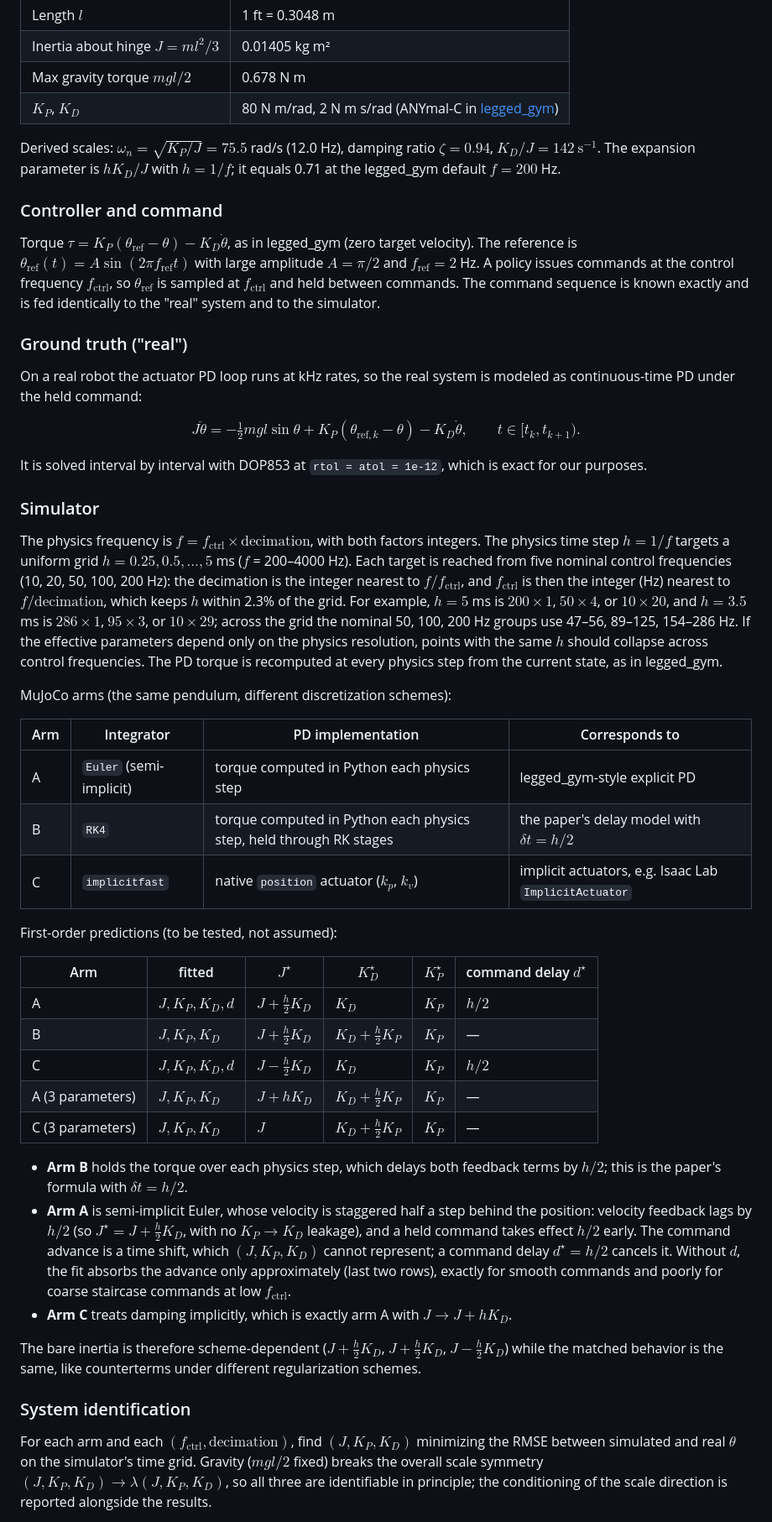
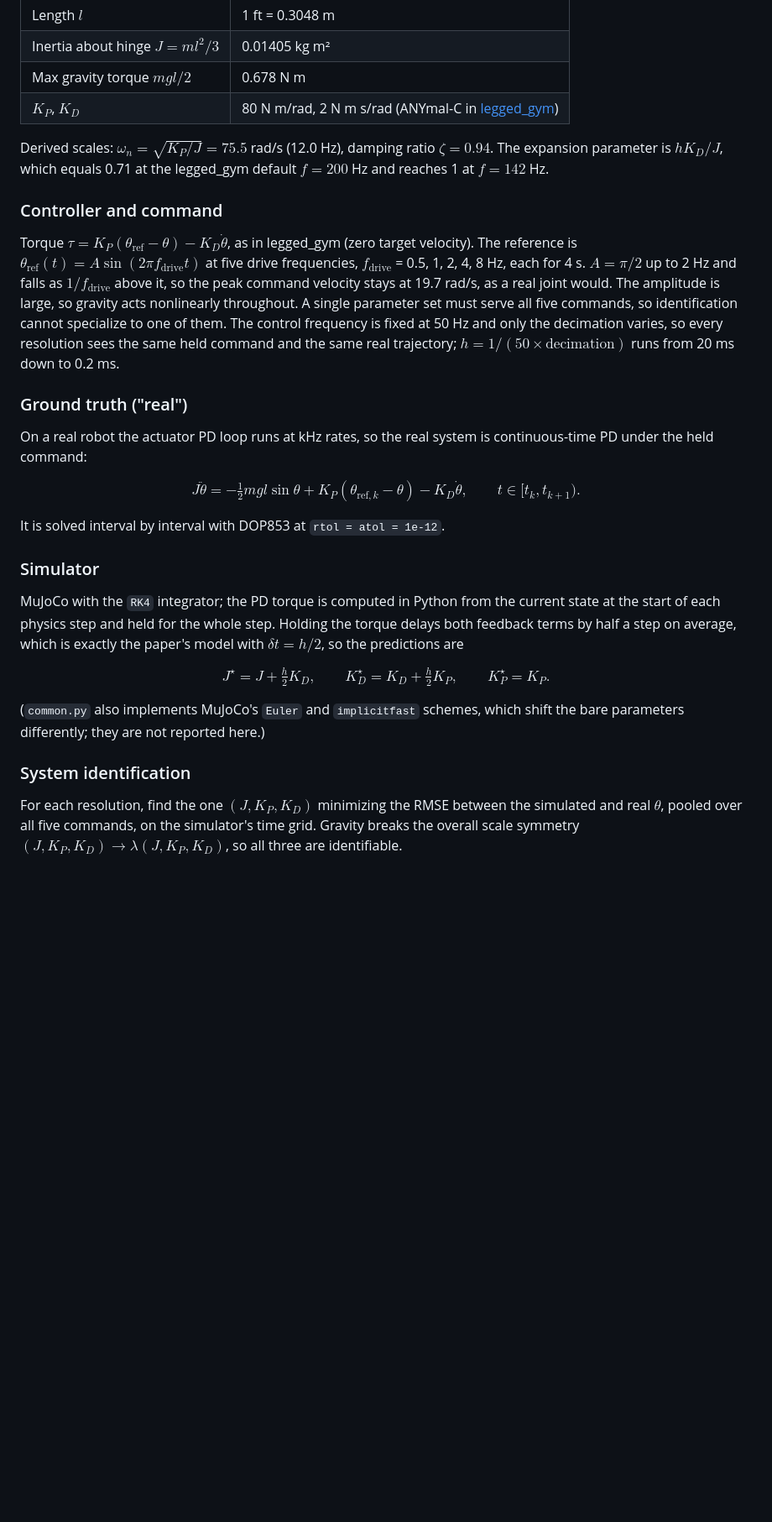
Before and after one commit to WhymustIhaveaname/RenormalizationRobotics, a Markdown page: README.md, the part around one of its changes. Shown at 84% size. Drawn GitHub-style; blank space fills up the shorter version.

```diff
--- a/README.md
+++ b/README.md
@@ -26,64 +47,42 @@ The experiments below test this directly: identify the best simulator parameters
 | Max gravity torque $mgl/2$ | 0.678 N m |
 | $K_P$, $K_D$ | 80 N m/rad, 2 N m s/rad (ANYmal-C in [legged_gym](https://github.com/leggedrobotics/legged_gym)) |
 
-Derived scales: $\omega_n = \sqrt{K_P/J} = 75.5$ rad/s (12.0 Hz), damping ratio $\zeta = 0.94$, $K_D/J = 142\ \mathrm{s^{-1}}$.
-The expansion parameter is $hK_D/J$ with $h = 1/f$; it equals 0.71 at the legged_gym default $f = 200$ Hz.
+Derived scales: $\omega_n = \sqrt{K_P/J} = 75.5$ rad/s (12.0 Hz), damping ratio $\zeta = 0.94$.
+The expansion parameter is $hK_D/J$, which equals 0.71 at the legged_gym default $f = 200$ Hz and reaches 1 at $f = 142$ Hz.
 
 ### Controller and command
 
 Torque $\tau = K_P(\theta_{\mathrm{ref}} - \theta) - K_D\dot\theta$, as in legged_gym (zero target velocity).
-The reference is $\theta_{\mathrm{ref}}(t) = A\sin(2\pi f_{\mathrm{ref}} t)$ with large amplitude $A = \pi/2$ and $f_{\mathrm{ref}} = 2$ Hz.
-A policy issues commands at the control frequency $f_{\mathrm{ctrl}}$, so $\theta_{\mathrm{ref}}$ is sampled at $f_{\mathrm{ctrl}}$ and held between commands.
-The command sequence is known exactly and is fed identically to the "real" system and to the simulator.
+The reference is $\theta_{\mathrm{ref}}(t) = A\sin(2\pi f_{\mathrm{drive}} t)$ at five drive frequencies, $f_{\mathrm{drive}}$ = 0.5, 1, 2, 4, 8 Hz, each for 4 s.
+$A = \pi/2$ up to 2 Hz and falls as $1/f_{\mathrm{drive}}$ above it, so the peak command velocity stays at 19.7 rad/s, as a real joint would.
+The amplitude is large, so gravity acts nonlinearly throughout.
+A single parameter set must serve all five commands, so identification cannot specialize to one of them.
+The control frequency is fixed at 50 Hz and only the decimation varies, so every resolution sees the same held command and the same real trajectory; $h = 1/(50 \times \text{decimation})$ runs from 20 ms down to 0.2 ms.
 
 ### Ground truth ("real")
 
-On a real robot the actuator PD loop runs at kHz rates, so the real system is modeled as continuous-time PD under the held command:
+On a real robot the actuator PD loop runs at kHz rates, so the real system is continuous-time PD under the held command:
 
 $$
 J\ddot\theta = -\tfrac{1}{2}mgl\sin\theta + K_P(\theta_{\mathrm{ref},k} - \theta) - K_D\dot\theta,
 \qquad t \in [t_k, t_{k+1}).
 $$
 
-It is solved interval by interval with DOP853 at `rtol = atol = 1e-12`, which is exact for our purposes.
+It is solved interval by interval with DOP853 at `rtol = atol = 1e-12`.
 
 ### Simulator
 
-The physics frequency is $f = f_{\mathrm{ctrl}} \times \text{decimation}$, with both factors integers.
-The physics time step $h = 1/f$ targets a uniform grid $h = 0.25, 0.5, \dots, 5$ ms ($f$ = 200–4000 Hz).
-Each target is reached from five nominal control frequencies (10, 20, 50, 100, 200 Hz): the decimation is the integer nearest to $f/f_{\mathrm{ctrl}}$, and $f_{\mathrm{ctrl}}$ is then the integer (Hz) nearest to $f/\text{decimation}$, which keeps $h$ within 2.3% of the grid.
-For example, $h = 5$ ms is $200 \times 1$, $50 \times 4$, or $10 \times 20$, and $h = 3.5$ ms is $286 \times 1$, $95 \times 3$, or $10 \times 29$; across the grid the nominal 50, 100, 200 Hz groups use 47–56, 89–125, 154–286 Hz.
-If the effective parameters depend only on the physics resolution, points with the same $h$ should collapse across control frequencies.
-The PD torque is recomputed at every physics step from the current state, as in legged_gym.
+MuJoCo with the `RK4` integrator; the PD torque is computed in Python from the current state at the start of each physics step and held for the whole step.
+Holding the torque delays both feedback terms by half a step on average, which is exactly the paper's model with $\delta t = h/2$, so the predictions are
 
-MuJoCo arms (the same pendulum, different discretization schemes):
+$$
+J^\star = J + \tfrac{h}{2}K_D, \qquad K_D^\star = K_D + \tfrac{h}{2}K_P, \qquad K_P^\star = K_P.
+$$
 
-| Arm | Integrator | PD implementation | Corresponds to |
-|---|---|---|---|
-| A | `Euler` (semi-implicit) | torque computed in Python each physics step | legged_gym-style explicit PD |
-| B | `RK4` | torque computed in Python each physics step, held through RK stages | the paper's delay model with $\delta t = h/2$ |
-| C | `implicitfast` | native `position` actuator ($k_p$, $k_v$) | implicit actuators, e.g. Isaac Lab `ImplicitActuator` |
-
-First-order predictions (to be tested, not assumed):
-
-| Arm | fitted | $J^\star$ | $K_D^\star$ | $K_P^\star$ | command delay $d^\star$ |
-|---|---|---|---|---|---|
-| A | $J, K_P, K_D, d$ | $J + \tfrac{h}{2}K_D$ | $K_D$ | $K_P$ | $h/2$ |
-| B | $J, K_P, K_D$ | $J + \tfrac{h}{2}K_D$ | $K_D + \tfrac{h}{2}K_P$ | $K_P$ | — |
-| C | $J, K_P, K_D, d$ | $J - \tfrac{h}{2}K_D$ | $K_D$ | $K_P$ | $h/2$ |
-| A (3 parameters) | $J, K_P, K_D$ | $J + hK_D$ | $K_D + \tfrac{h}{2}K_P$ | $K_P$ | — |
-| C (3 parameters) | $J, K_P, K_D$ | $J$ | $K_D + \tfrac{h}{2}K_P$ | $K_P$ | — |
-
-- **Arm B** holds the torque over each physics step, which delays both feedback terms by $h/2$; this is the paper's formula with $\delta t = h/2$.
-- **Arm A** is semi-implicit Euler, whose velocity is staggered half a step behind the position: velocity feedback lags by $h/2$ (so $J^\star = J + \tfrac{h}{2}K_D$, with no $K_P \to K_D$ leakage), and a held command takes effect $h/2$ early.
-  The command advance is a time shift, which $(J, K_P, K_D)$ cannot represent; a command delay $d^\star = h/2$ cancels it.
-  Without $d$, the fit absorbs the advance only approximately (last two rows), exactly for smooth commands and poorly for coarse staircase commands at low $f_{\mathrm{ctrl}}$.
-- **Arm C** treats damping implicitly, which is exactly arm A with $J \to J + hK_D$.
-
-The bare inertia is therefore scheme-dependent ($J + \tfrac{h}{2}K_D$, $J + \tfrac{h}{2}K_D$, $J - \tfrac{h}{2}K_D$) while the matched behavior is the same, like counterterms under different regularization schemes.
+(`common.py` also implements MuJoCo's `Euler` and `implicitfast` schemes, which shift the bare parameters differently; they are not reported here.)
 
 ### System identification
 
-For each arm and each $(f_{\mathrm{ctrl}}, \text{decimation})$, find $(J, K_P, K_D)$ minimizing the RMSE between simulated and real $\theta$ on the simulator's time grid.
-Gravity ($mgl/2$ fixed) breaks the overall scale symmetry $(J, K_P, K_D) \to \lambda(J, K_P, K_D)$, so all three are identifiable in principle; the conditioning of the scale direction is reported alongside the results.
+For each resolution, find the one $(J, K_P, K_D)$ minimizing the RMSE between the simulated and real $\theta$, pooled over all five commands, on the simulator's time grid.
+Gravity breaks the overall scale symmetry $(J, K_P, K_D) \to \lambda(J, K_P, K_D)$, so all three are identifiable.
 
```
Also changed, not shown: other parts of README.md (+40 -58 lines), exp1_pendulum/results/fig1_flow_mujoco.png (deleted), exp1_pendulum/results/fig_pendulum_mujoco.png (added), 11 other files.
